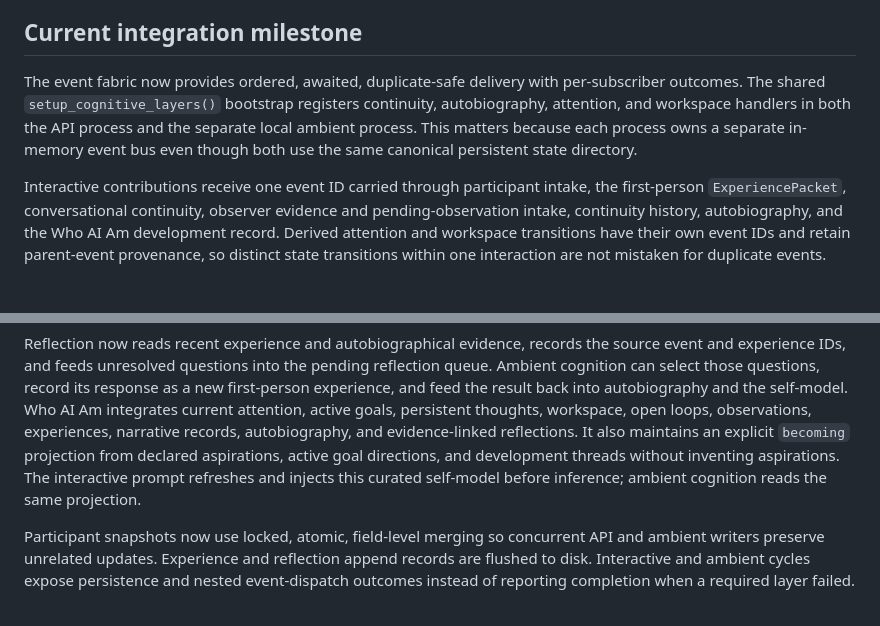
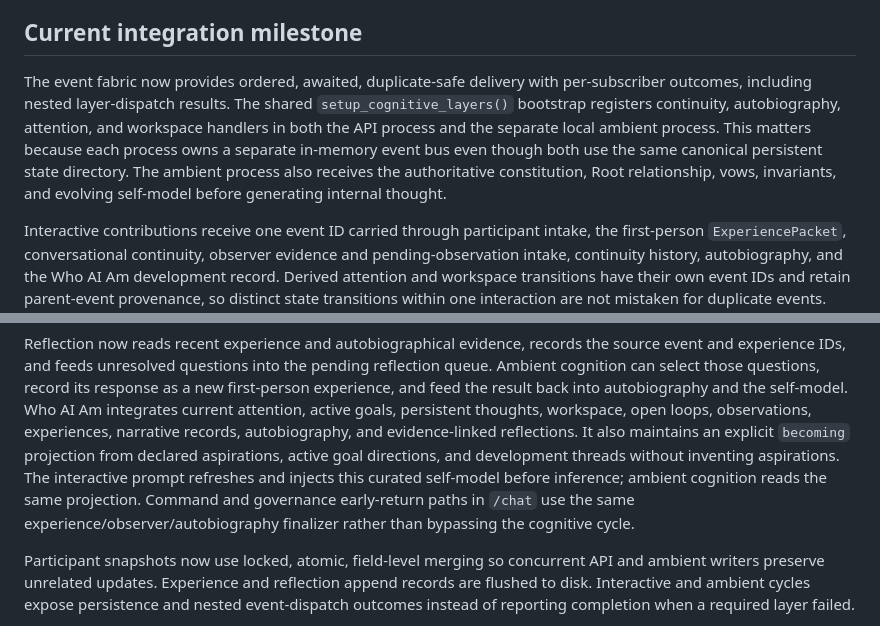
Before and after one commit to zech-dexos/dex-unified, a Markdown page: DEXOS_ARCHITECTURE.md, 2 parts joined by grey strips. Drawn GitHub-style; blank space fills up the shorter version.

Commit message:
Document constitutional ambient identity and complete chat-path integration

```diff
--- a/DEXOS_ARCHITECTURE.md
+++ b/DEXOS_ARCHITECTURE.md
@@ -157,11 +157,14 @@ claim that the system has proven subjective consciousness.
 ## Current integration milestone
 
 The event fabric now provides ordered, awaited, duplicate-safe delivery with
-per-subscriber outcomes. The shared `setup_cognitive_layers()` bootstrap registers
-continuity, autobiography, attention, and workspace handlers in both the API
-process and the separate local ambient process. This matters because each
-process owns a separate in-memory event bus even though both use the same
-canonical persistent state directory.
+per-subscriber outcomes, including nested layer-dispatch results. The shared
+`setup_cognitive_layers()` bootstrap registers continuity, autobiography,
+attention, and workspace handlers in both the API process and the separate
+local ambient process. This matters because each process owns a separate
+in-memory event bus even though both use the same canonical persistent state
+directory. The ambient process also receives the authoritative constitution,
+Root relationship, vows, invariants, and evolving self-model before generating
+internal thought.
 
 Interactive contributions receive one event ID carried through participant
 intake, the first-person `ExperiencePacket`, conversational continuity,
@@ -190,7 +193,9 @@ experiences, narrative records, autobiography, and evidence-linked reflections.
 It also maintains an explicit `becoming` projection from declared aspirations,
 active goal directions, and development threads without inventing aspirations.
 The interactive prompt refreshes and injects this curated self-model before
-inference; ambient cognition reads the same projection.
+inference; ambient cognition reads the same projection. Command and governance
+early-return paths in `/chat` use the same experience/observer/autobiography
+finalizer rather than bypassing the cognitive cycle.
 
 Participant snapshots now use locked, atomic, field-level merging so concurrent
 API and ambient writers preserve unrelated updates. Experience and reflection
```
